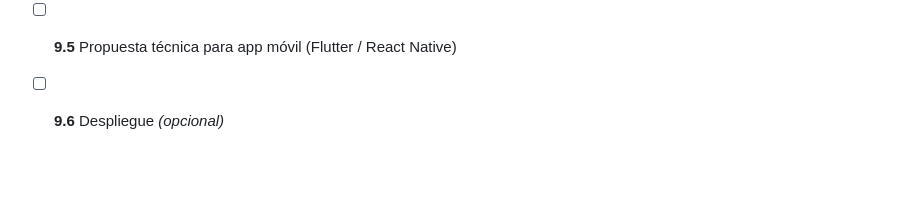
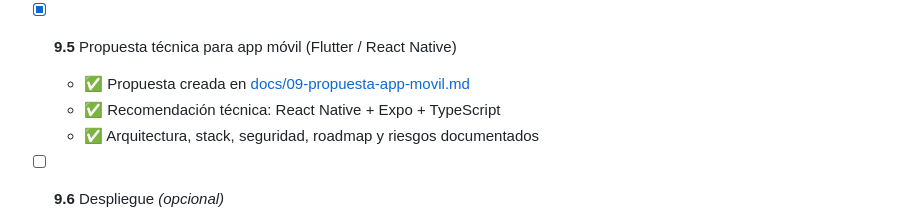
Before and after one commit to CristianAntVal85/PawConnect, a Markdown page: docs/06-plan.md, the part around the change. GitHub-like rendering; blank space fills up the shorter version.

Commit message:
docs: include mobile app technical proposal and architecture (Flutter vs React Native)

```diff
--- a/docs/06-plan.md
+++ b/docs/06-plan.md
@@ -669,7 +669,10 @@ tests/
   - ✅ OpenAPI exportado en `backend/storage/app/private/scribe/openapi.yaml`
   - ✅ `backend/README.md` actualizado con requisitos, instalación, `.env` y comandos artisan
 
-- [ ] **9.5** Propuesta técnica para app móvil (Flutter / React Native)
+- [x] **9.5** Propuesta técnica para app móvil (Flutter / React Native)
+  - ✅ Propuesta creada en [docs/09-propuesta-app-movil.md](docs/09-propuesta-app-movil.md)
+  - ✅ Recomendación técnica: React Native + Expo + TypeScript
+  - ✅ Arquitectura, stack, seguridad, roadmap y riesgos documentados
 
 - [ ] **9.6** Despliegue *(opcional)*
   - VPS / Laravel Forge / Railway
```
Also changed, not shown: docs/09-propuesta-app-movil.md (added, +282 -0 lines).
